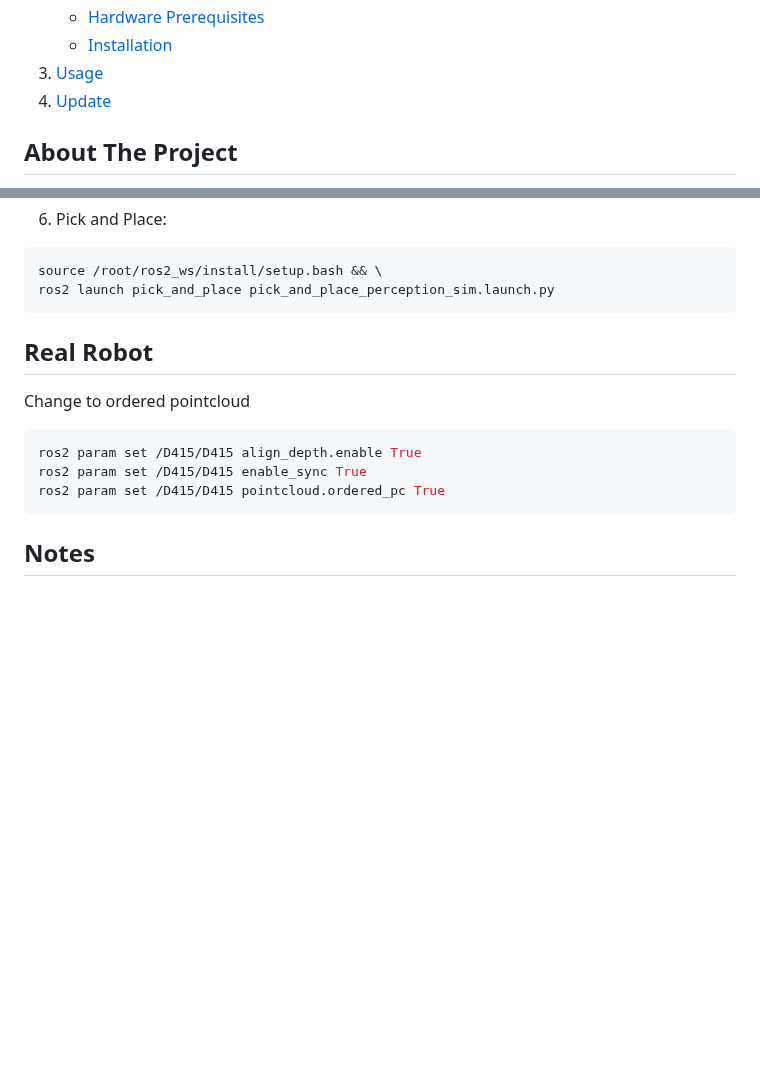
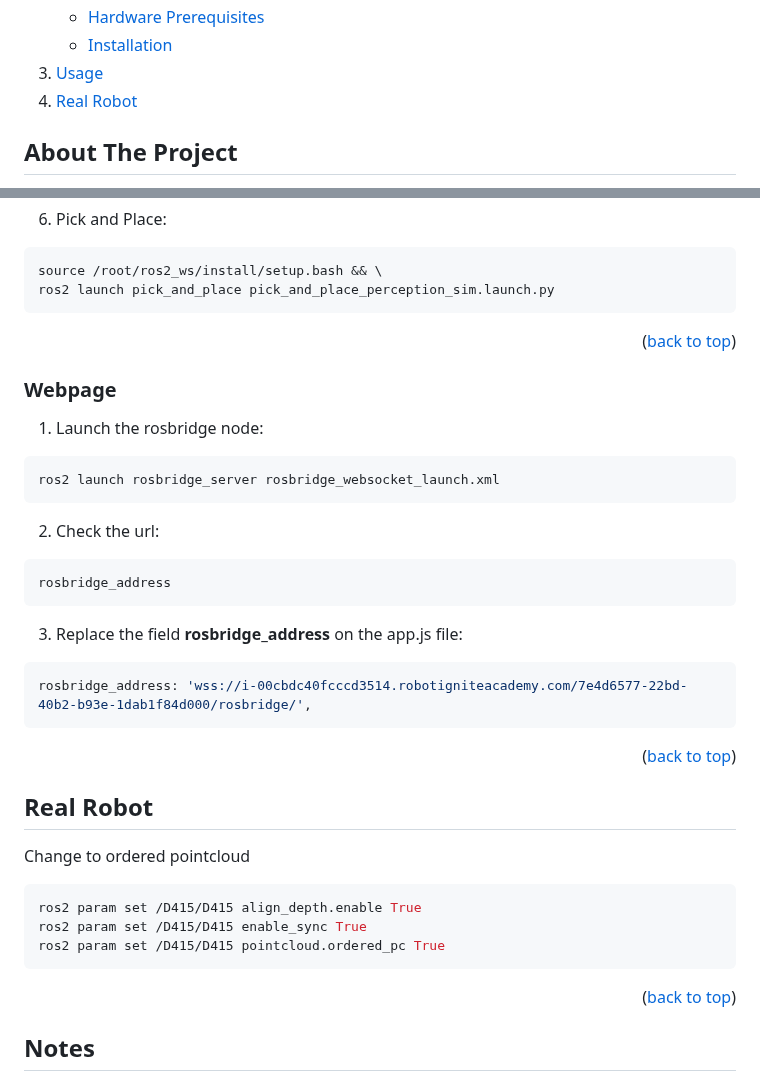
Before and after one commit to mefisto2017/masterclass-project, a Markdown page: README.md, 2 parts joined by grey strips. Rendered like a GitHub page; folded sections open; blank space fills up the shorter version.

````diff
--- a/README.md
+++ b/README.md
@@ -18,7 +18,7 @@
       </ul>
     </li>
     <li><a href="#usage">Usage</a></li>
-    <li><a href="#update">Update</a></li>
+    <li><a href="#real-robot">Real Robot</a></li>
   </ol>
 </details>
 
@@ -104,6 +104,30 @@ source /root/ros2_ws/install/setup.bash && \
 ros2 launch pick_and_place pick_and_place_perception_sim.launch.py
 ```
 
+
+<p align="right">(<a href="#readme-top">back to top</a>)</p>
+
+
+<!-- WEBPAGE -->
+### Webpage
+1. Launch the rosbridge node:
+```sh
+ros2 launch rosbridge_server rosbridge_websocket_launch.xml
+```
+2. Check the url:
+```sh
+rosbridge_address
+```
+3. Replace the field **rosbridge_address** on the app.js file:
+```sh
+rosbridge_address: 'wss://i-00cbdc40fcccd3514.robotigniteacademy.com/7e4d6577-22bd-40b2-b93e-1dab1f84d000/rosbridge/',
+```
+
+
+<p align="right">(<a href="#readme-top">back to top</a>)</p>
+
+
+<!-- REAL ROBOT -->
 ## Real Robot
 Change to ordered pointcloud
 ```sh
@@ -112,6 +136,9 @@ ros2 param set /D415/D415 enable_sync True
 ros2 param set /D415/D415 pointcloud.ordered_pc True
 ```
 
+<p align="right">(<a href="#readme-top">back to top</a>)</p>
+
+
 <!-- NOTES -->
 ## Notes
 * gazebo-ros-pkgs cloned from **ros2** branch fixes the unordered pointcloud obtained in the simulation.
````
